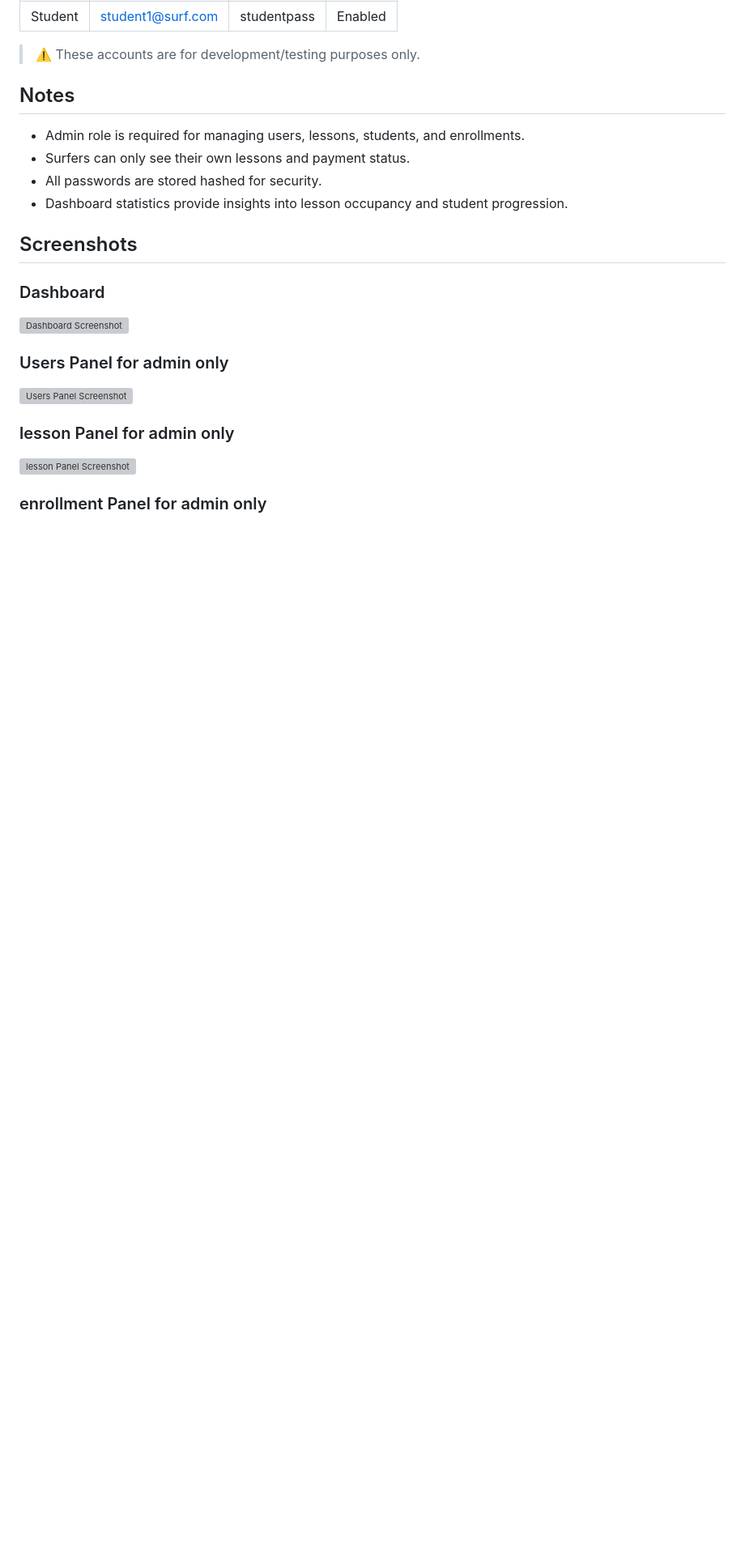
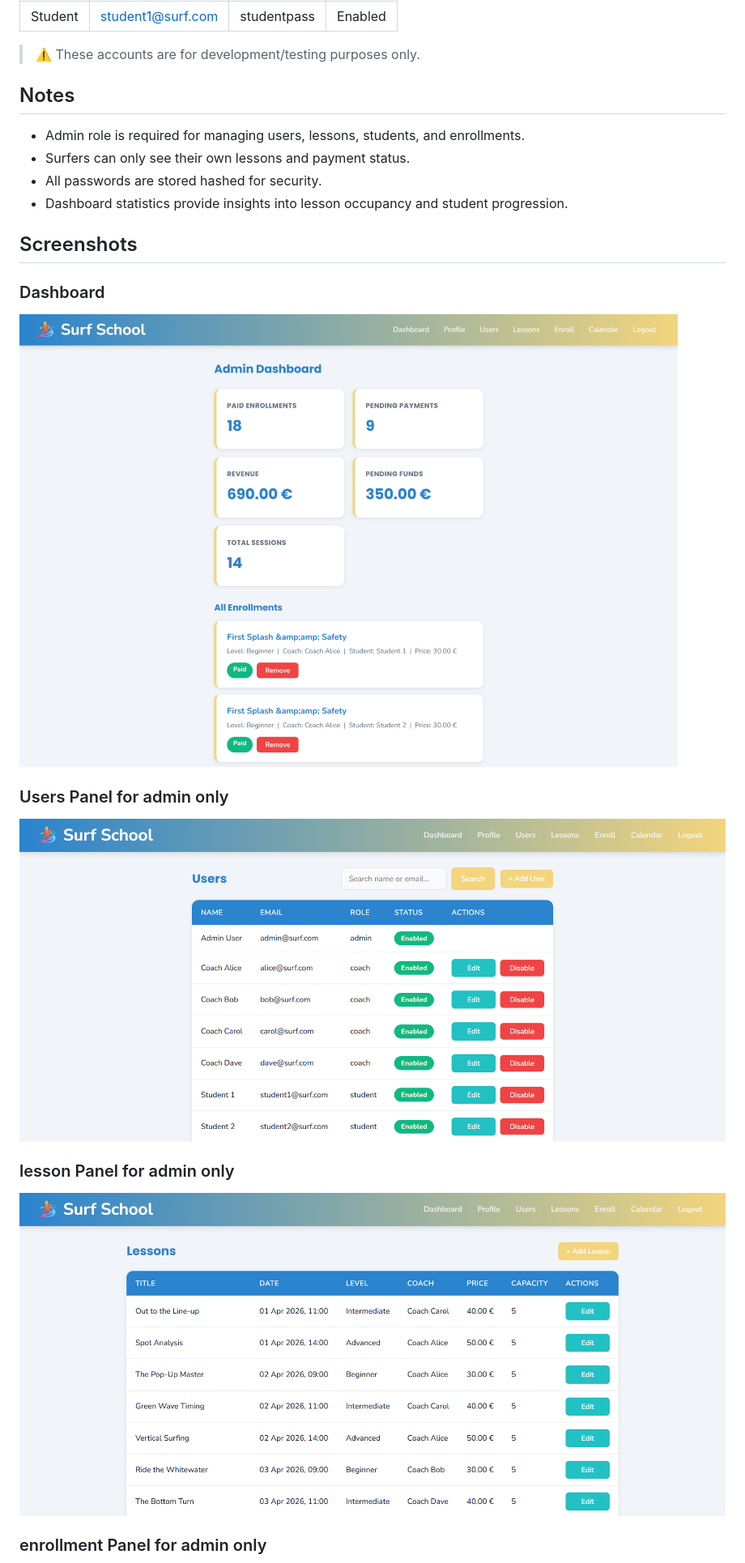
Before and after one commit to BEN-ESSAHRAOUI-Yassine/SurfSchool_Manager, a Markdown page: README.md, the part around one of its changes. Shown at 81% size. Rendered like a GitHub page; pictures changed too: public/assets/imgs/DashboardAdmin.png (added), public/assets/imgs/LessonAdmin.png (added), public/assets/imgs/UserAdmin.png (added); blank space fills up the shorter version; grey boxes are pictures that could not be loaded.

```diff
--- a/README.md
+++ b/README.md
@@ -203,15 +207,15 @@ You can use the following pre-seeded accounts to test the application:
 
 ### Dashboard
 
-![Dashboard Screenshot](Assets/imgs/dashboard.png)
+![Dashboard Screenshot](public/assets/imgs/DashboardAdmin.png)
 
 ### Users Panel for admin only
 
-![Users Panel Screenshot](Assets/imgs/user-panel.png)
+![Users Panel Screenshot](public/assets/imgs/UserAdmin.png)
 
 ### lesson Panel for admin only
 
-![lesson Panel Screenshot](Assets/imgs/category-panel.png)
+![lesson Panel Screenshot](public/assets/imgs/LessonAdmin.png)
 
 ### enrollment Panel for admin only
 
```
Also changed, not shown: other parts of README.md (+6 -2 lines), public/assets/imgs/DB_Class_diagram.png (renamed from public/assets/imgs/DB Class_diagram.png), public/assets/imgs/DashboardStudent.png (added), public/assets/imgs/EnrollAdmin.png (added).
